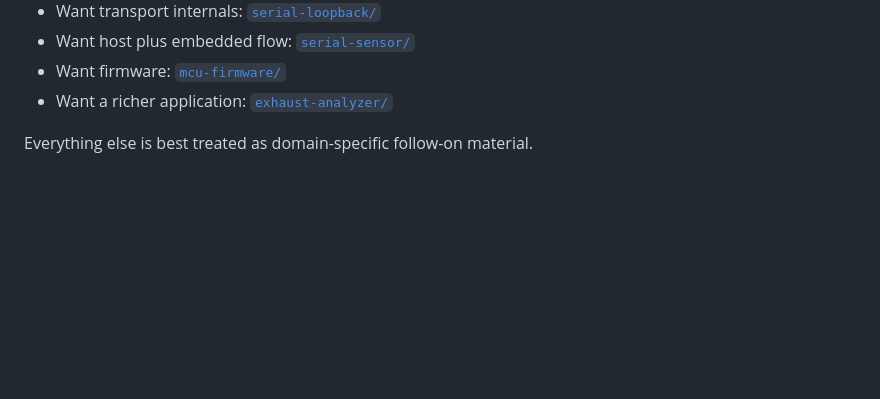
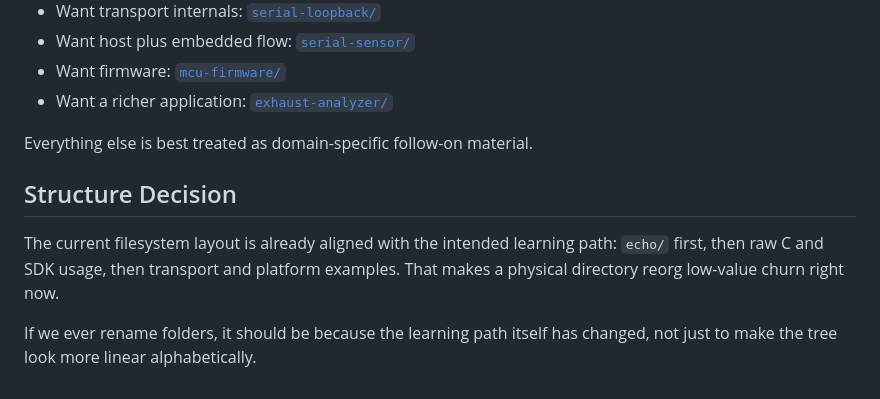
Before and after one commit to Mrunmoy/aether, a Markdown page: examples/README.md, the part around the change. Rendered like a GitHub page; blank space fills up the shorter version.

Commit message:
Document examples structure decision

```diff
--- a/examples/README.md
+++ b/examples/README.md
@@ -130,3 +130,12 @@ Use this rule of thumb:
 - Want a richer application: [`exhaust-analyzer/`](exhaust-analyzer/)
 
 Everything else is best treated as domain-specific follow-on material.
+
+## Structure Decision
+
+The current filesystem layout is already aligned with the intended learning
+path: `echo/` first, then raw C and SDK usage, then transport and platform
+examples. That makes a physical directory reorg low-value churn right now.
+
+If we ever rename folders, it should be because the learning path itself has
+changed, not just to make the tree look more linear alphabetically.
```
